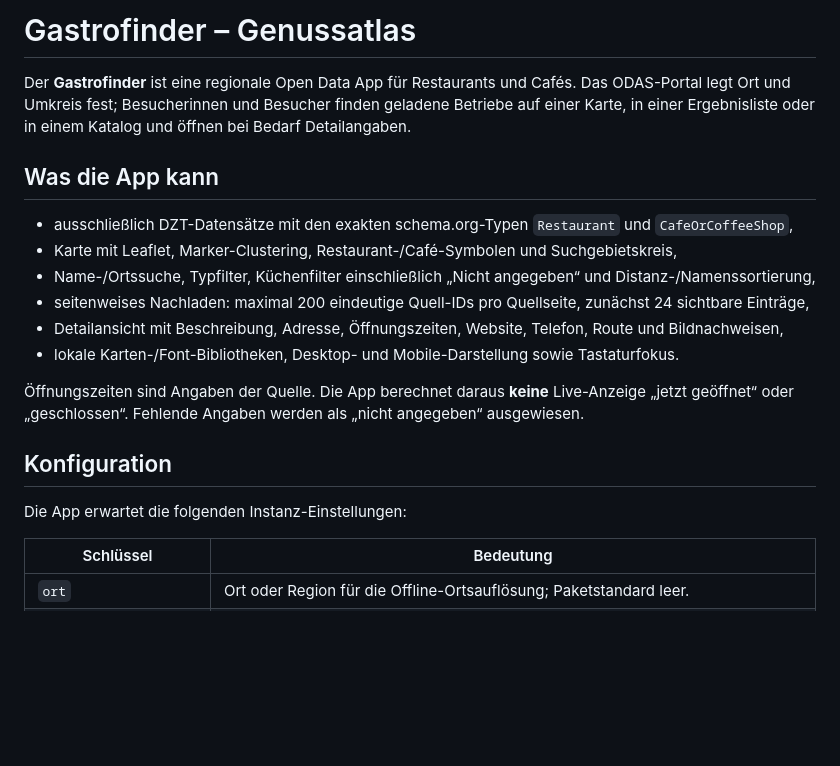
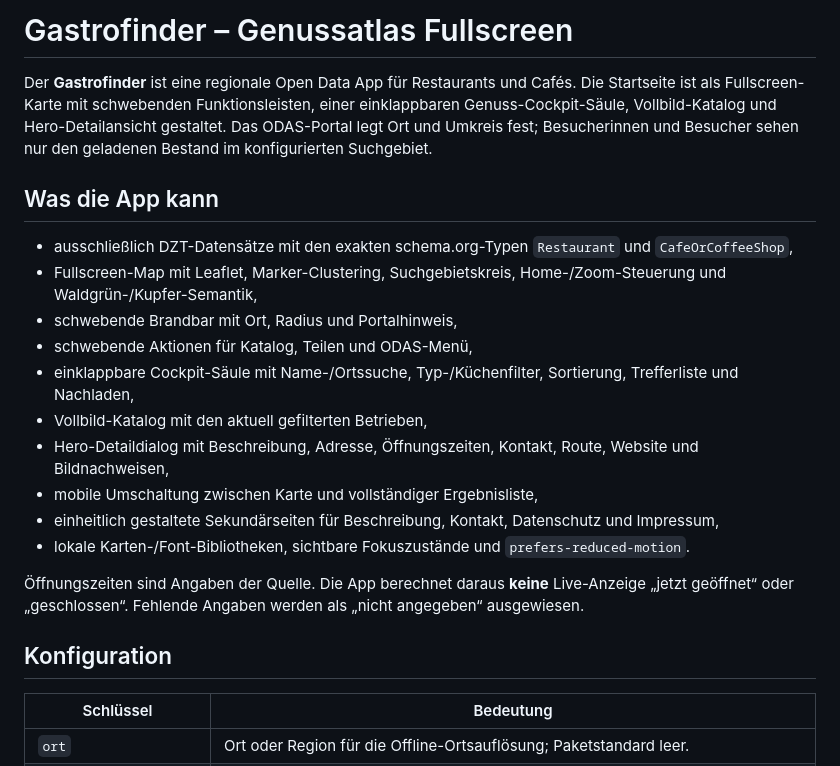
Before and after one commit to D3nn1s-7/oda-gastrofinder, a Markdown page: README.md, the part around the change printed below. Rendered like a GitHub page; blank space fills up the shorter version.

```diff
--- a/README.md
+++ b/README.md
@@ -1,21 +1,23 @@
-# Gastrofinder – Genussatlas
+# Gastrofinder – Genussatlas Fullscreen
 
-Der **Gastrofinder** ist eine regionale Open Data App für Restaurants und Cafés. Das ODAS-Portal legt Ort und Umkreis fest; Besucherinnen und Besucher finden geladene Betriebe auf einer Karte, in einer Ergebnisliste oder in einem Katalog und öffnen bei Bedarf Detailangaben.
+Der **Gastrofinder** ist eine regionale Open Data App für Restaurants und Cafés. Die Startseite ist als Fullscreen-Karte mit schwebenden Funktionsleisten, einer einklappbaren Genuss-Cockpit-Säule, Vollbild-Katalog und Hero-Detailansicht gestaltet. Das ODAS-Portal legt Ort und Umkreis fest; Besucherinnen und Besucher sehen nur den geladenen Bestand im konfigurierten Suchgebiet.
 
 ## Was die App kann
 
 - ausschließlich DZT-Datensätze mit den exakten schema.org-Typen `Restaurant` und `CafeOrCoffeeShop`,
-- Karte mit Leaflet, Marker-Clustering, Restaurant-/Café-Symbolen und Suchgebietskreis,
-- Name-/Ortssuche, Typfilter, Küchenfilter einschließlich „Nicht angegeben“ und Distanz-/Namenssortierung,
-- seitenweises Nachladen: maximal 200 eindeutige Quell-IDs pro Quellseite, zunächst 24 sichtbare Einträge,
-- Detailansicht mit Beschreibung, Adresse, Öffnungszeiten, Website, Telefon, Route und Bildnachweisen,
-- lokale Karten-/Font-Bibliotheken, Desktop- und Mobile-Darstellung sowie Tastaturfokus.
+- Fullscreen-Map mit Leaflet, Marker-Clustering, Suchgebietskreis, Home-/Zoom-Steuerung und Waldgrün-/Kupfer-Semantik,
+- schwebende Brandbar mit Ort, Radius und Portalhinweis,
+- schwebende Aktionen für Katalog, Teilen und ODAS-Menü,
+- einklappbare Cockpit-Säule mit Name-/Ortssuche, Typ-/Küchenfilter, Sortierung, Trefferliste und Nachladen,
+- Vollbild-Katalog mit den aktuell gefilterten Betrieben,
+- Hero-Detaildialog mit Beschreibung, Adresse, Öffnungszeiten, Kontakt, Route, Website und Bildnachweisen,
+- mobile Umschaltung zwischen Karte und vollständiger Ergebnisliste,
+- einheitlich gestaltete Sekundärseiten für Beschreibung, Kontakt, Datenschutz und Impressum,
+- lokale Karten-/Font-Bibliotheken, sichtbare Fokuszustände und `prefers-reduced-motion`.
 
 Öffnungszeiten sind Angaben der Quelle. Die App berechnet daraus **keine** Live-Anzeige „jetzt geöffnet“ oder „geschlossen“. Fehlende Angaben werden als „nicht angegeben“ ausgewiesen.
 
 ## Konfiguration
-
-Die App erwartet die folgenden Instanz-Einstellungen:
 
 | Schlüssel | Bedeutung |
 |---|---|
```
Also changed, not shown: other parts of README.md (+23 -9 lines), CHANGELOG.md (+6 -0 lines), assets/Mobile_Screenshot.png, 5 other files.
